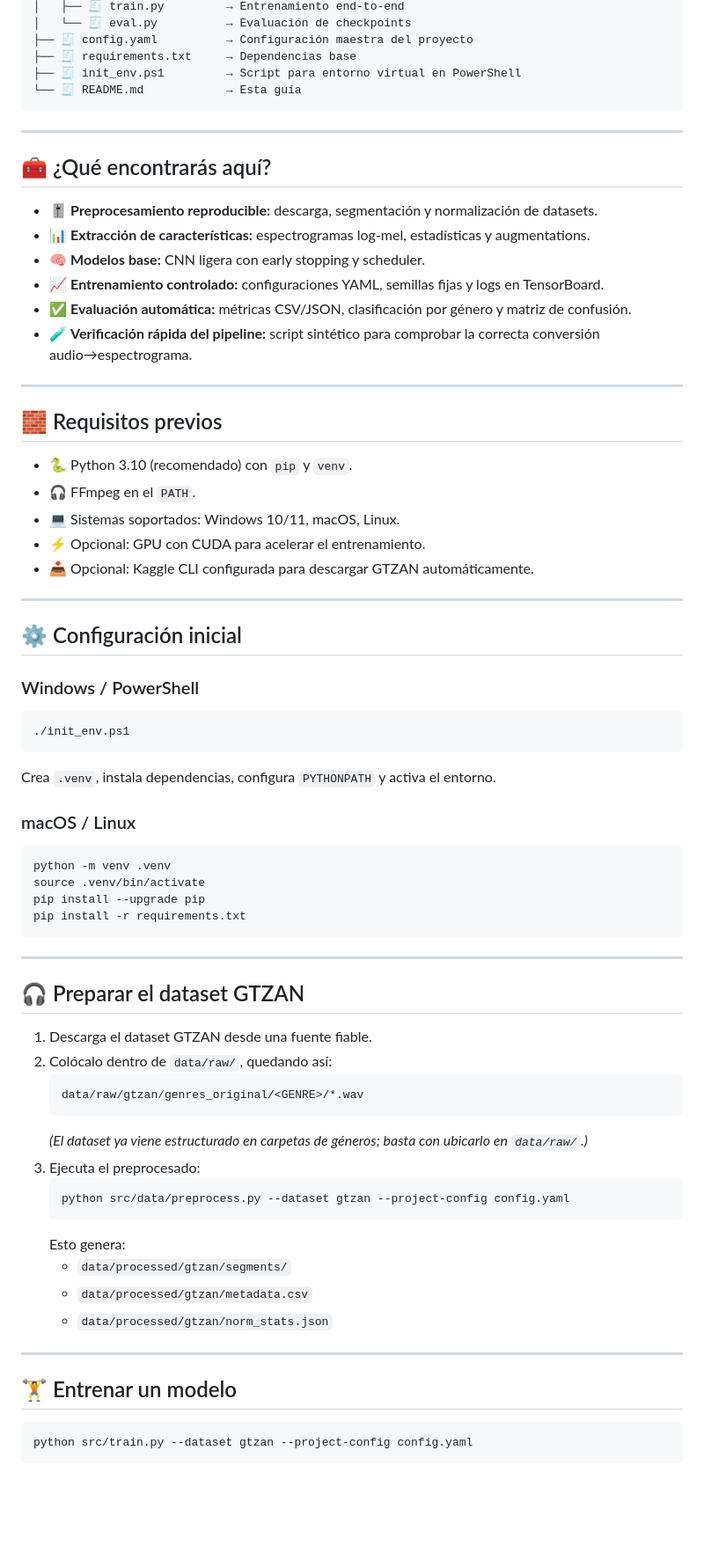
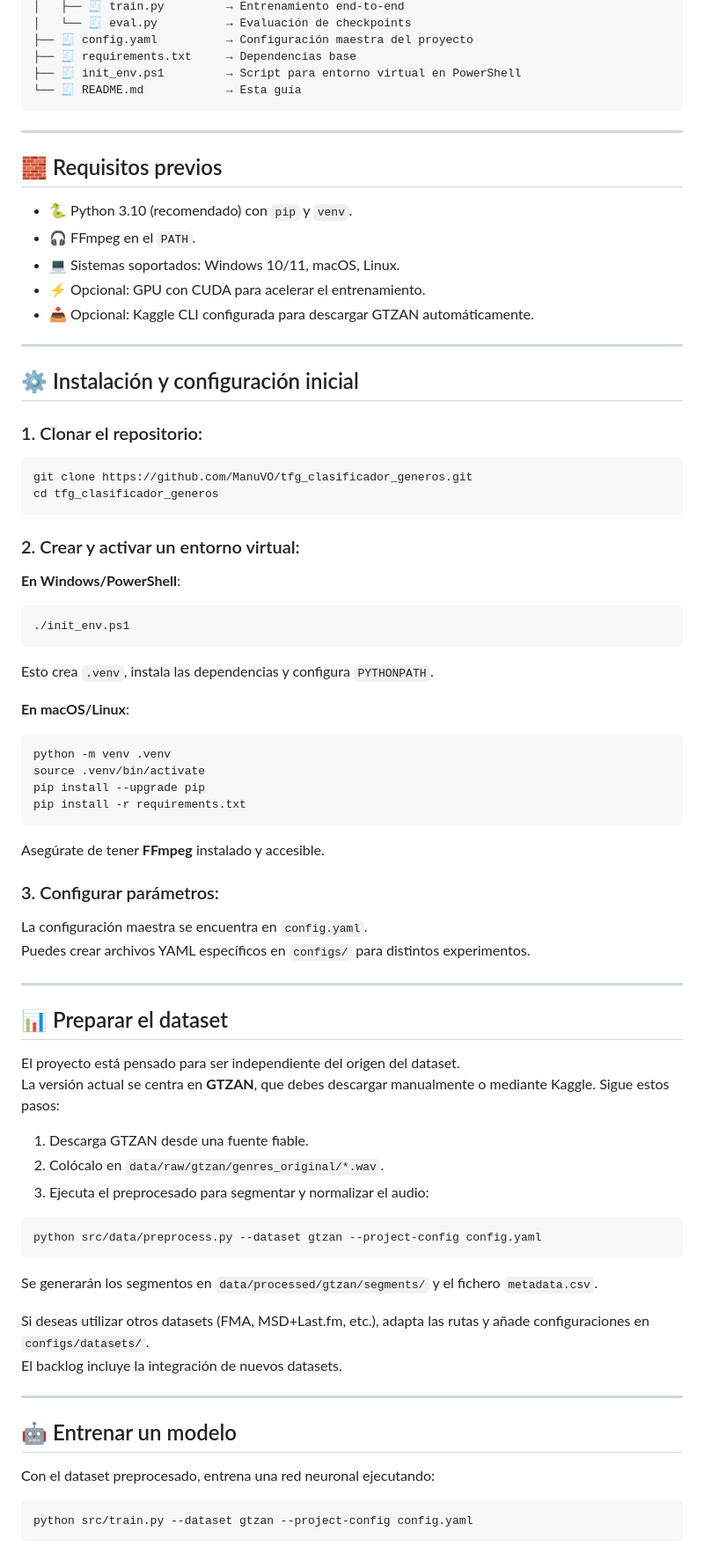
Before and after one commit to ManuVO/tfg_clasificador_generos, a Markdown page: README.md, the part around the change printed below. Shown: that part at 88% size. Drawn GitHub-style; blank space fills up the shorter version.

````diff
--- a/README.md
+++ b/README.md
@@ -62,16 +147,6 @@ El proyecto implementa un pipeline completo: desde la **preparación de un datas
 
 ---
 
-## 🧰 ¿Qué encontrarás aquí?
-- 🎚️ **Preprocesamiento reproducible:** descarga, segmentación y normalización de datasets.
-- 📊 **Extracción de características:** espectrogramas log-mel, estadísticas y augmentations.
-- 🧠 **Modelos base:** CNN ligera con early stopping y scheduler.
-- 📈 **Entrenamiento controlado:** configuraciones YAML, semillas fijas y logs en TensorBoard.
-- ✅ **Evaluación automática:** métricas CSV/JSON, clasificación por género y matriz de confusión.
-- 🧪 **Verificación rápida del pipeline:** script sintético para comprobar la correcta conversión audio→espectrograma.
-
----
-
 ## 🧱 Requisitos previos
 - 🐍 Python 3.10 (recomendado) con `pip` y `venv`.
 - 🎧 FFmpeg en el `PATH`.
@@ -81,14 +156,23 @@ El proyecto implementa un pipeline completo: desde la **preparación de un datas
 
 ---
 
-## ⚙️ Configuración inicial
-### Windows / PowerShell
+## ⚙️ Instalación y configuración inicial
+
+### 1. Clonar el repositorio:
+```bash
+git clone https://github.com/ManuVO/tfg_clasificador_generos.git
+cd tfg_clasificador_generos
+```
+
+### 2. Crear y activar un entorno virtual:
+
+**En Windows/PowerShell**:
 ```powershell
 ./init_env.ps1
 ```
-Crea `.venv`, instala dependencias, configura `PYTHONPATH` y activa el entorno.
+Esto crea `.venv`, instala las dependencias y configura `PYTHONPATH`.
 
-### macOS / Linux
+**En macOS/Linux**:
 ```bash
 python -m venv .venv
 source .venv/bin/activate
@@ -96,27 +180,38 @@ pip install --upgrade pip
 pip install -r requirements.txt
 ```
 
----
+Asegúrate de tener **FFmpeg** instalado y accesible.
 
-## 🎧 Preparar el dataset GTZAN
-1. Descarga el dataset GTZAN desde una fuente fiable.
-2. Colócalo dentro de `data/raw/`, quedando así:
-   ```text
-   data/raw/gtzan/genres_original/<GENRE>/*.wav
-   ```
-   *(El dataset ya viene estructurado en carpetas de géneros; basta con ubicarlo en `data/raw/`.)*
-3. Ejecuta el preprocesado:
-   ```bash
-   python src/data/preprocess.py --dataset gtzan --project-config config.yaml
-   ```
-   Esto genera:
-   - `data/processed/gtzan/segments/`
-   - `data/processed/gtzan/metadata.csv`
-   - `data/processed/gtzan/norm_stats.json`
+### 3. Configurar parámetros:
+La configuración maestra se encuentra en `config.yaml`.
+Puedes crear archivos YAML específicos en `configs/` para distintos experimentos.
 
 ---
 
-## 🏋️ Entrenar un modelo
+## 📊 Preparar el dataset
+
+El proyecto está pensado para ser independiente del origen del dataset.
+La versión actual se centra en **GTZAN**, que debes descargar manualmente o mediante Kaggle. Sigue estos pasos:
+
+1. Descarga GTZAN desde una fuente fiable.
+2. Colócalo en `data/raw/gtzan/genres_original/*.wav`.
+3. Ejecuta el preprocesado para segmentar y normalizar el audio:
+
+```bash
+python src/data/preprocess.py --dataset gtzan --project-config config.yaml
+```
+
+Se generarán los segmentos en `data/processed/gtzan/segments/` y el fichero `metadata.csv`.
+
+Si deseas utilizar otros datasets (FMA, MSD+Last.fm, etc.), adapta las rutas y añade configuraciones en `configs/datasets/`.
+El backlog incluye la integración de nuevos datasets.
+
+---
+
+## 🤖 Entrenar un modelo
+
+Con el dataset preprocesado, entrena una red neuronal ejecutando:
+
 ```bash
 python src/train.py --dataset gtzan --project-config config.yaml
 ```
````
Also changed, not shown: other parts of README.md (+136 -51 lines).
